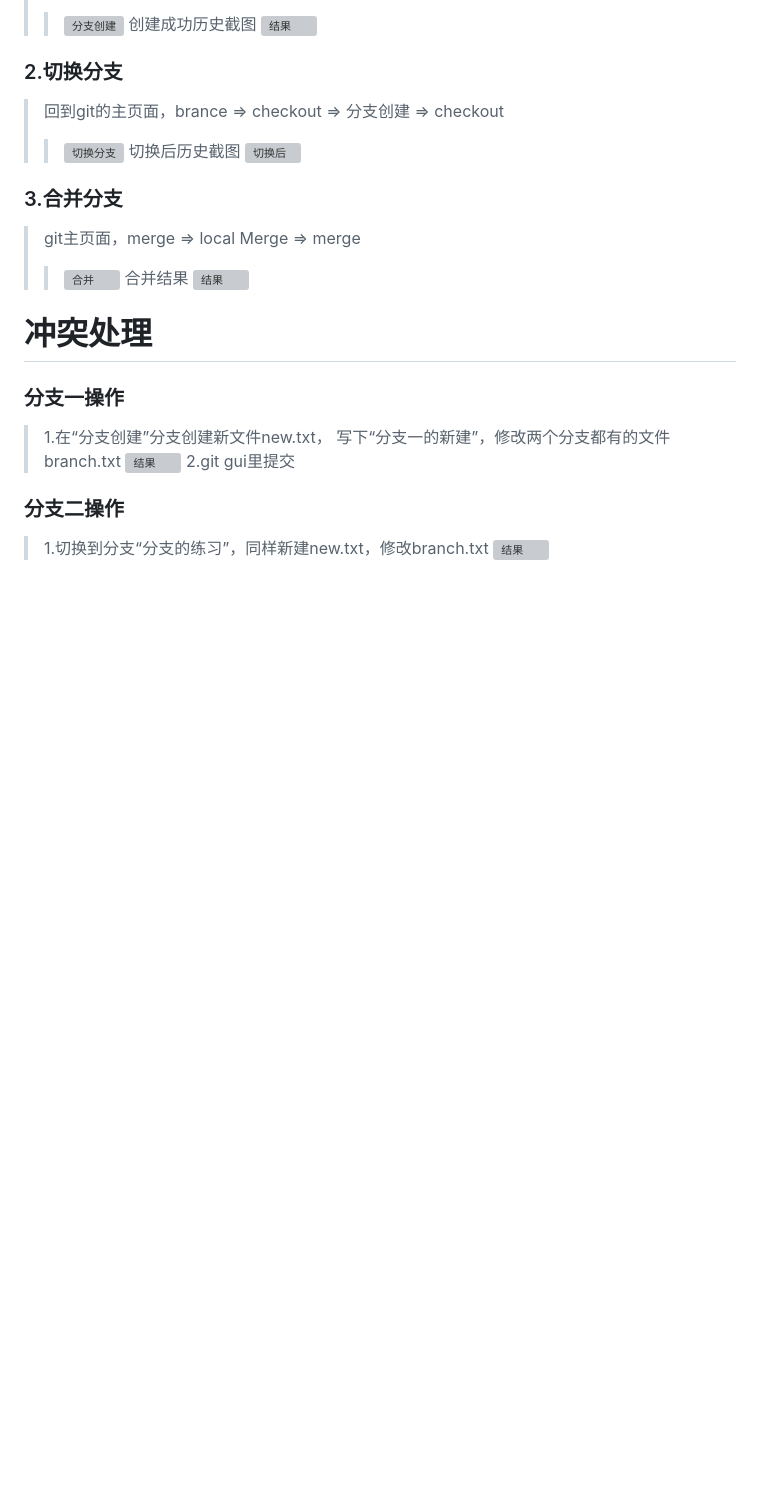
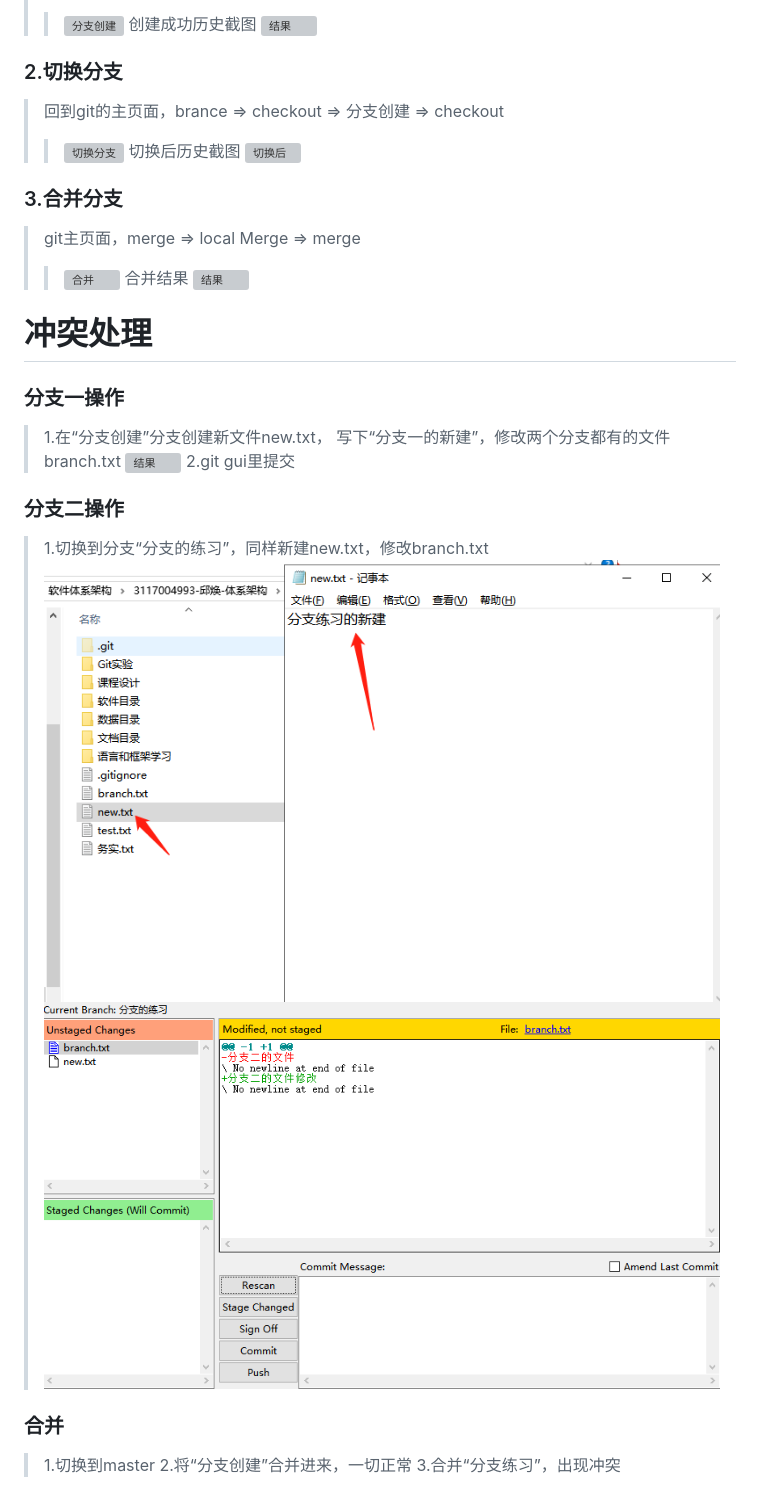
Before and after one commit to QQhuan/softwareStructLearn, a Markdown page: Git实验/分支创建.md, the part around the change. Rendered like a GitHub page; pictures changed too: Git实验/imgs/br2-r.png (added), Git实验/imgs/br2.png (added); blank space fills up the shorter version; grey boxes are pictures that could not be loaded.

Commit message:
分支md

```diff
--- a/Git实验/分支创建.md
+++ b/Git实验/分支创建.md
@@ -22,4 +22,9 @@
 > 2.git gui里提交
 ### 分支二操作
 > 1.切换到分支“分支的练习”，同样新建new.txt，修改branch.txt
-> ![结果](./imgs/br1.png)
+> ![结果](./imgs/br2.png)
+> ![结果](./imgs/br2-r.png)
+### 合并
+> 1.切换到master
+> 2.将“分支创建”合并进来，一切正常
+> 3.合并“分支练习”，出现冲突
```
